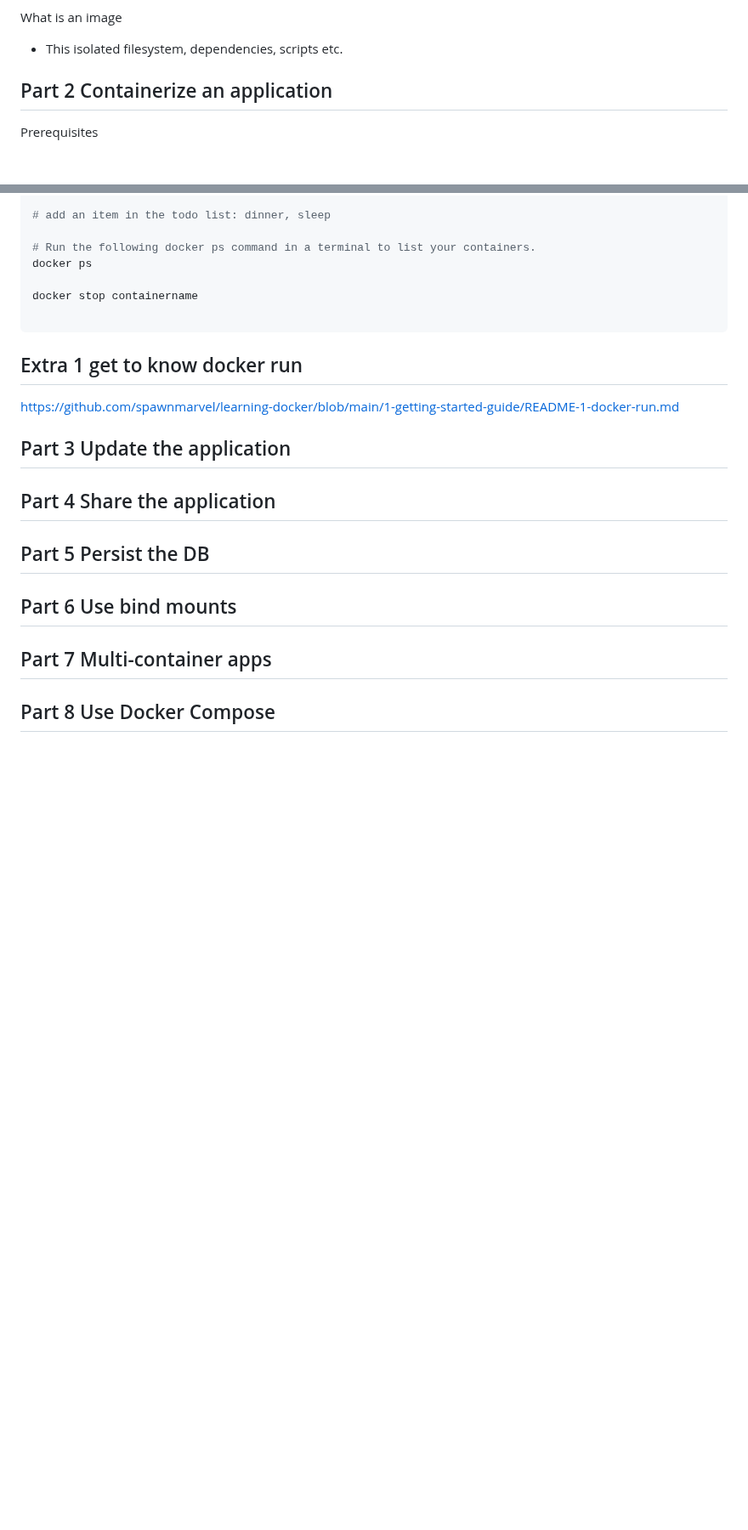
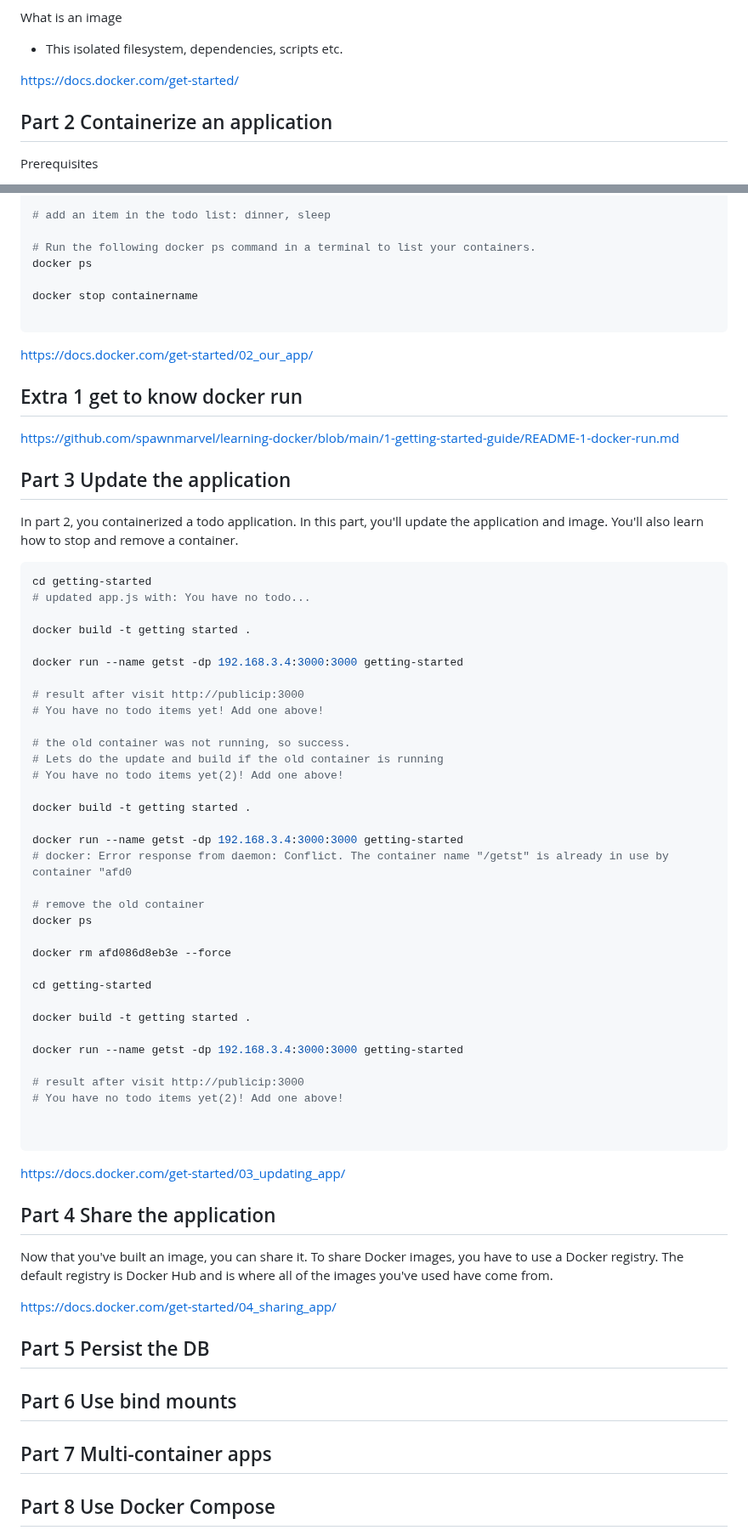
Before and after one commit to spawnmarvel/learning-docker, a Markdown page: 1-getting-started-guide/README.md, 2 parts joined by grey strips. Shown at 85% size. Drawn GitHub-style; blank space fills up the shorter version.

Commit message:
getting started

````diff
--- a/1-getting-started-guide/README.md
+++ b/1-getting-started-guide/README.md
@@ -16,6 +16,8 @@ What is a container
 What is an image
 
 * This isolated filesystem, dependencies, scripts etc.
+
+https://docs.docker.com/get-started/
 
 ## Part 2 Containerize an application
 
@@ -103,13 +105,61 @@ docker ps
 docker stop containername
 
 ```
+https://docs.docker.com/get-started/02_our_app/
+
 ## Extra 1 get to know docker run
 
 https://github.com/spawnmarvel/learning-docker/blob/main/1-getting-started-guide/README-1-docker-run.md
 
 ## Part 3 Update the application
 
+In part 2, you containerized a todo application. In this part, you'll update the application and image. You'll also learn how to stop and remove a container.
+
+```bash
+cd getting-started
+# updated app.js with: You have no todo...
+
+docker build -t getting started .
+
+docker run --name getst -dp 192.168.3.4:3000:3000 getting-started
+
+# result after visit http://publicip:3000
+# You have no todo items yet! Add one above!
+
+# the old container was not running, so success.
+# Lets do the update and build if the old container is running
+# You have no todo items yet(2)! Add one above!
+
+docker build -t getting started .
+
+docker run --name getst -dp 192.168.3.4:3000:3000 getting-started
+# docker: Error response from daemon: Conflict. The container name "/getst" is already in use by container "afd0
+
+# remove the old container
+docker ps
+
+docker rm afd086d8eb3e --force
+
+cd getting-started
+
+docker build -t getting started .
+
+docker run --name getst -dp 192.168.3.4:3000:3000 getting-started
+
+# result after visit http://publicip:3000
+# You have no todo items yet(2)! Add one above!
+
+
+```
+
+https://docs.docker.com/get-started/03_updating_app/
+
+
 ## Part 4 Share the application
+
+Now that you've built an image, you can share it. To share Docker images, you have to use a Docker registry. The default registry is Docker Hub and is where all of the images you've used have come from.
+
+https://docs.docker.com/get-started/04_sharing_app/
 
 ## Part 5 Persist the DB
 
````
